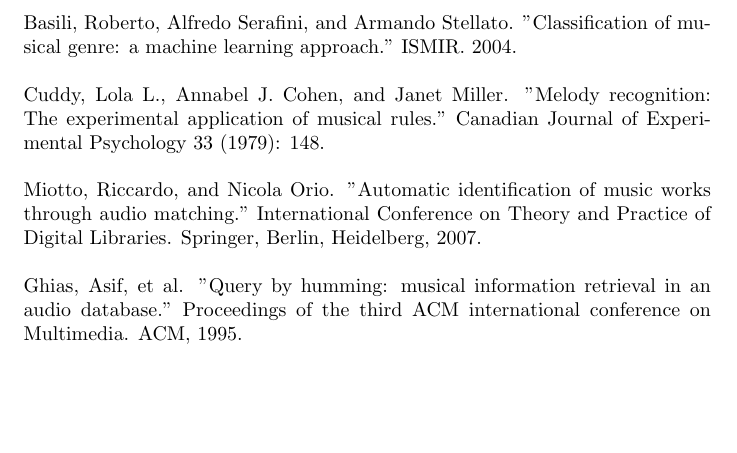
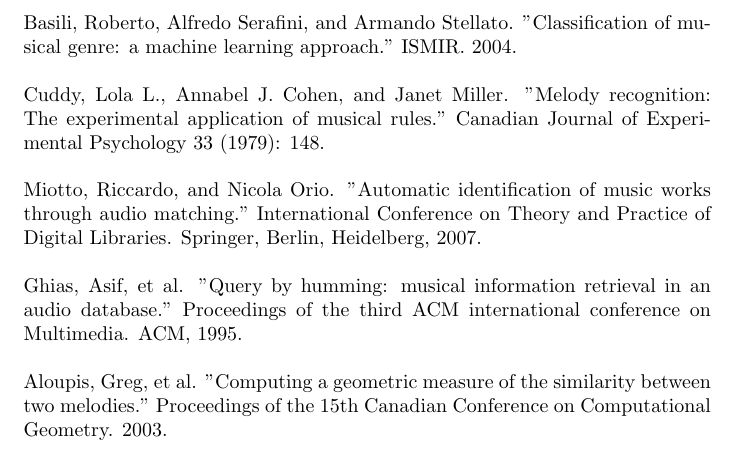
Before and after one commit to WillowSnyder/ThesisProject, a LaTeX document (ResearchIntroduction/ResearchIntro.tex): part of page 5 of 5, cut so that both start at the same text, the shorter picture padded with empty space. Compiled offline with pdfLaTeX.

Commit message:
added stuff

```diff
--- a/ResearchIntroduction/ResearchIntro.tex
+++ b/ResearchIntroduction/ResearchIntro.tex
@@ -104,6 +104,8 @@
 	Miotto, Riccardo, and Nicola Orio. "Automatic identification of music works through audio matching." International Conference on Theory and Practice of Digital Libraries. Springer, Berlin, Heidelberg, 2007.
 	\\ \\
 	Ghias, Asif, et al. "Query by humming: musical information retrieval in an audio database." Proceedings of the third ACM international conference on Multimedia. ACM, 1995.
+	\\ \\
+	Aloupis, Greg, et al. "Computing a geometric measure of the similarity between two melodies." Proceedings of the 15th Canadian Conference on Computational Geometry. 2003.
 	\\
 
 \end{document}
```
Also changed, not shown: ResearchIntroduction/ResearchIntro.pdf, articles/Computing_A_Geometric_measure_of_the_similarity_between_two_melodies.pdf.pdf (added), 2 other files.
